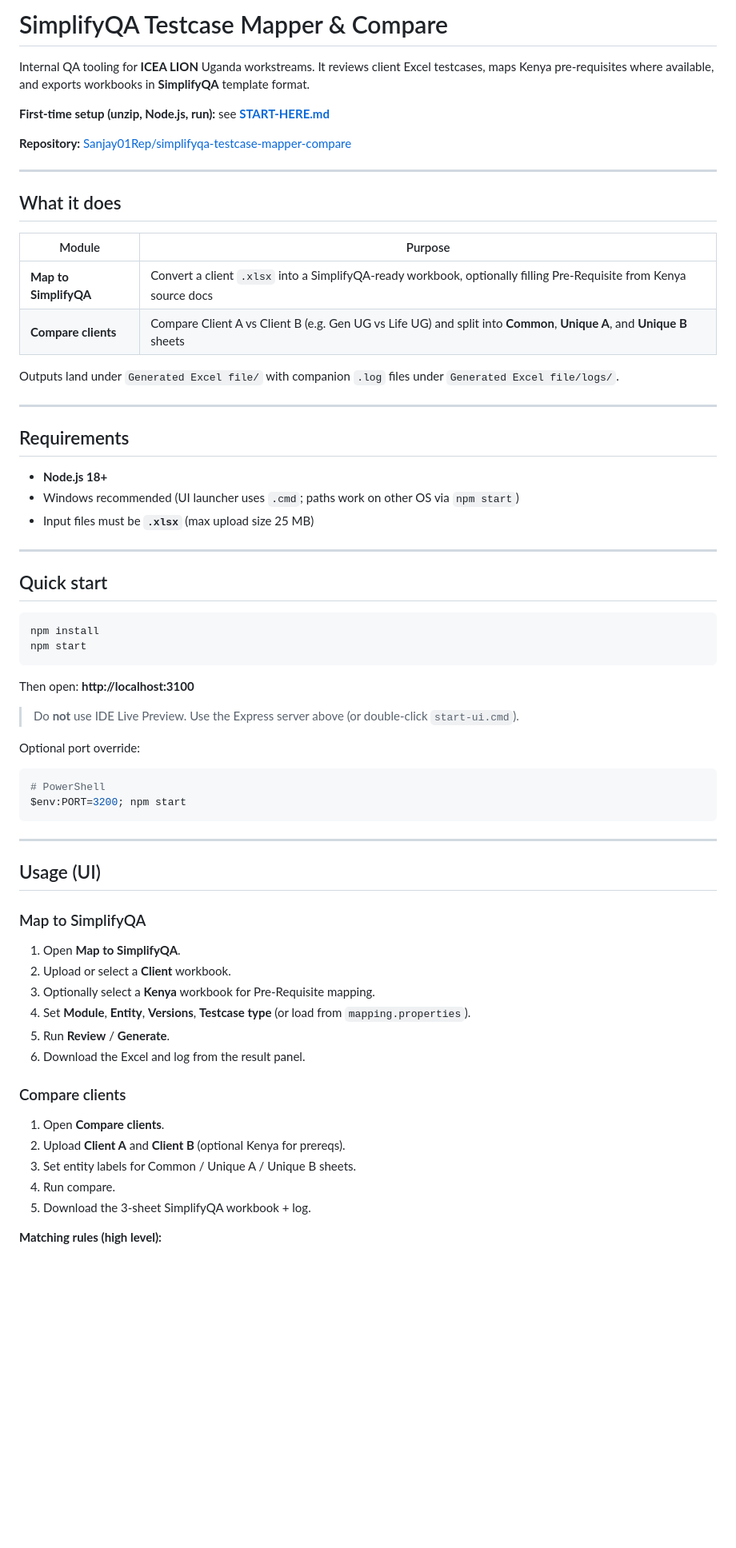
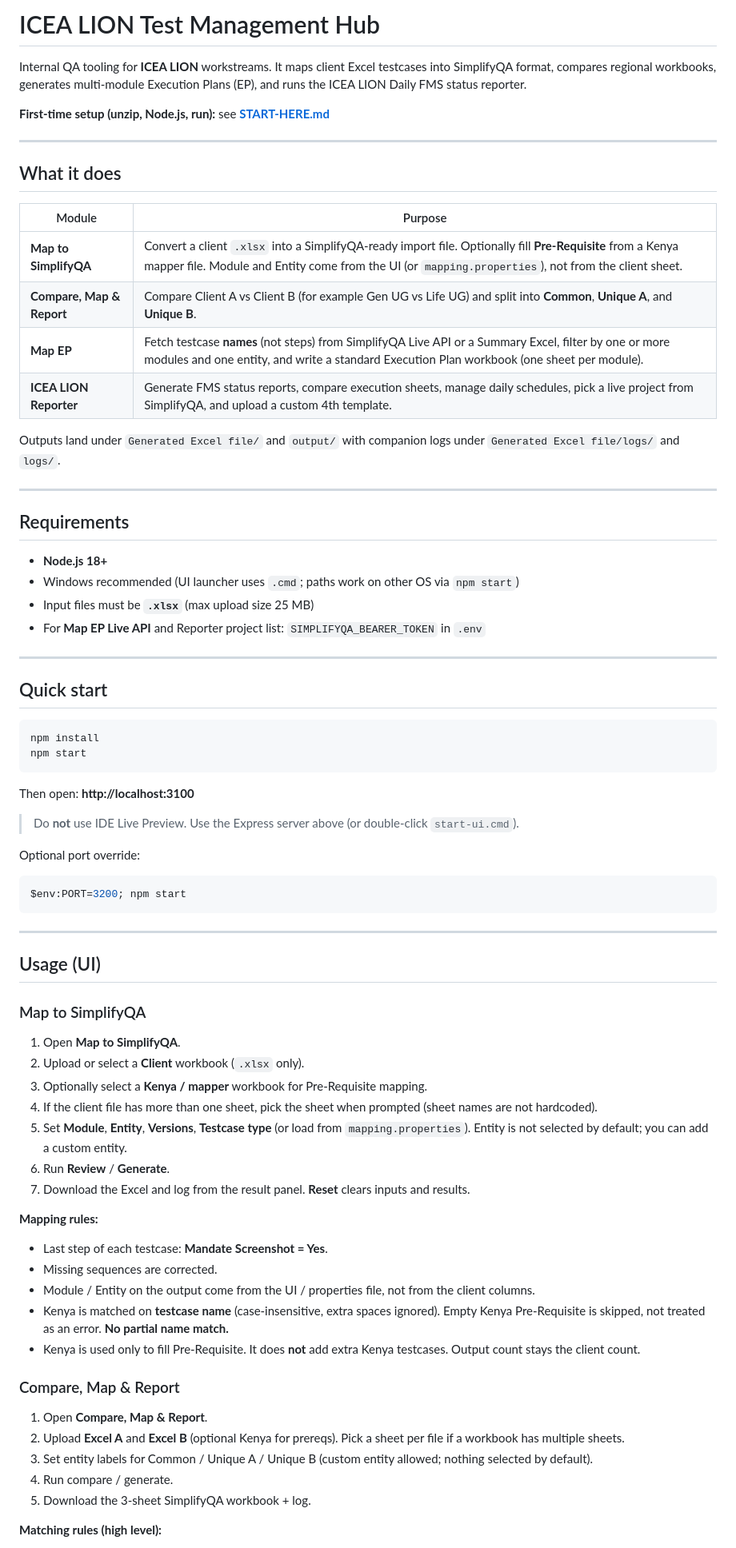
Before and after one commit to Sanjay01Rep/simplifyqa-testcase-mapper-compare, a Markdown page: README.md, the part around one of its changes. Shown at 80% size. Drawn GitHub-style; blank space fills up the shorter version.

Commit message:
Document all four Hub modules in README and START-HERE.
EOF

Co-authored-by: Cursor <cursoragent@cursor.com>

````diff
--- a/README.md
+++ b/README.md
@@ -1,10 +1,8 @@
-# SimplifyQA Testcase Mapper & Compare
+# ICEA LION Test Management Hub
 
-Internal QA tooling for **ICEA LION** Uganda workstreams. It reviews client Excel testcases, maps Kenya pre-requisites where available, and exports workbooks in **SimplifyQA** template format.
+Internal QA tooling for **ICEA LION** workstreams. It maps client Excel testcases into SimplifyQA format, compares regional workbooks, generates multi-module Execution Plans (EP), and runs the ICEA LION Daily FMS status reporter.
 
 **First-time setup (unzip, Node.js, run):** see **[START-HERE.md](./START-HERE.md)**
-
-**Repository:** [Sanjay01Rep/simplifyqa-testcase-mapper-compare](https://github.com/Sanjay01Rep/simplifyqa-testcase-mapper-compare)
 
 ---
 
@@ -12,10 +10,12 @@ Internal QA tooling for **ICEA LION** Uganda workstreams. It reviews client Exce
 
 | Module | Purpose |
 |--------|---------|
-| **Map to SimplifyQA** | Convert a client `.xlsx` into a SimplifyQA-ready workbook, optionally filling Pre-Requisite from Kenya source docs |
-| **Compare clients** | Compare Client A vs Client B (e.g. Gen UG vs Life UG) and split into **Common**, **Unique A**, and **Unique B** sheets |
+| **Map to SimplifyQA** | Convert a client `.xlsx` into a SimplifyQA-ready import file. Optionally fill **Pre-Requisite** from a Kenya mapper file. Module and Entity come from the UI (or `mapping.properties`), not from the client sheet. |
+| **Compare, Map & Report** | Compare Client A vs Client B (for example Gen UG vs Life UG) and split into **Common**, **Unique A**, and **Unique B**. |
+| **Map EP** | Fetch testcase **names** (not steps) from SimplifyQA Live API or a Summary Excel, filter by one or more modules and one entity, and write a standard Execution Plan workbook (one sheet per module). |
+| **ICEA LION Reporter** | Generate FMS status reports, compare execution sheets, manage daily schedules, pick a live project from SimplifyQA, and upload a custom 4th template. |
 
-Outputs land under `Generated Excel file/` with companion `.log` files under `Generated Excel file/logs/`.
+Outputs land under `Generated Excel file/` and `output/` with companion logs under `Generated Excel file/logs/` and `logs/`.
 
 ---
 
@@ -24,6 +24,7 @@ Outputs land under `Generated Excel file/` with companion `.log` files under `Ge
 - **Node.js 18+**
 - Windows recommended (UI launcher uses `.cmd`; paths work on other OS via `npm start`)
 - Input files must be **`.xlsx`** (max upload size 25 MB)
+- For **Map EP Live API** and Reporter project list: `SIMPLIFYQA_BEARER_TOKEN` in `.env`
 
 ---
 
@@ -40,8 +41,7 @@ Then open: **http://localhost:3100**
 
 Optional port override:
 
-```bash
-# PowerShell
+```powershell
 $env:PORT=3200; npm start
 ```
 
@@ -52,18 +52,27 @@ $env:PORT=3200; npm start
 ### Map to SimplifyQA
 
 1. Open **Map to SimplifyQA**.
-2. Upload or select a **Client** workbook.
-3. Optionally select a **Kenya** workbook for Pre-Requisite mapping.
-4. Set **Module**, **Entity**, **Versions**, **Testcase type** (or load from `mapping.properties`).
-5. Run **Review** / **Generate**.
-6. Download the Excel and log from the result panel.
+2. Upload or select a **Client** workbook (`.xlsx` only).
+3. Optionally select a **Kenya / mapper** workbook for Pre-Requisite mapping.
+4. If the client file has more than one sheet, pick the sheet when prompted (sheet names are not hardcoded).
+5. Set **Module**, **Entity**, **Versions**, **Testcase type** (or load from `mapping.properties`). Entity is not selected by default; you can add a custom entity.
+6. Run **Review** / **Generate**.
+7. Download the Excel and log from the result panel. **Reset** clears inputs and results.
 
-### Compare clients
+**Mapping rules:**
 
-1. Open **Compare clients**.
-2. Upload **Client A** and **Client B** (optional Kenya for prereqs).
-3. Set entity labels for Common / Unique A / Unique B sheets.
-4. Run compare.
+- Last step of each testcase: **Mandate Screenshot = Yes**.
+- Missing sequences are corrected.
+- Module / Entity on the output come from the UI / properties file, not from the client columns.
+- Kenya is matched on **testcase name** (case-insensitive, extra spaces ignored). Empty Kenya Pre-Requisite is skipped, not treated as an error. **No partial name match.**
+- Kenya is used only to fill Pre-Requisite. It does **not** add extra Kenya testcases. Output count stays the client count.
+
+### Compare, Map & Report
+
+1. Open **Compare, Map & Report**.
+2. Upload **Excel A** and **Excel B** (optional Kenya for prereqs). Pick a sheet per file if a workbook has multiple sheets.
+3. Set entity labels for Common / Unique A / Unique B (custom entity allowed; nothing selected by default).
+4. Run compare / generate.
 5. Download the 3-sheet SimplifyQA workbook + log.
 
 **Matching rules (high level):**
````
Also changed, not shown: other parts of README.md (+56 -30 lines), START-HERE.md (+59 -18 lines).
